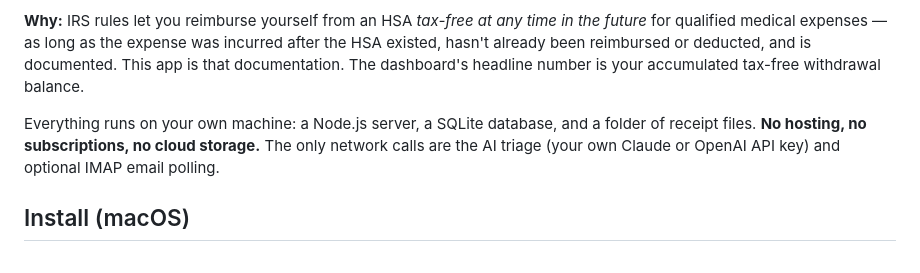
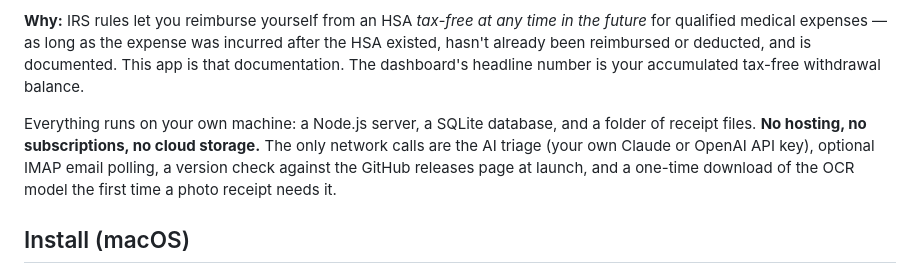
Before and after one commit to plwysong/hsa-tracker, a Markdown page: README.md, the part around the change. GitHub-like rendering.

Commit message:
README: list all network calls in the intro
The intro claimed AI triage and IMAP were the only network calls, but
the app also checks the GitHub releases page at launch and tesseract.js
downloads its OCR model from a CDN on first use.

Co-Authored-By: Claude Fable 5 <noreply@anthropic.com>

```diff
--- a/README.md
+++ b/README.md
@@ -4,7 +4,7 @@ A **local-first HSA eligible expense tracker** with AI receipt triage. Drop in r
 
 **Why:** IRS rules let you reimburse yourself from an HSA *tax-free at any time in the future* for qualified medical expenses — as long as the expense was incurred after the HSA existed, hasn't already been reimbursed or deducted, and is documented. This app is that documentation. The dashboard's headline number is your accumulated tax-free withdrawal balance.
 
-Everything runs on your own machine: a Node.js server, a SQLite database, and a folder of receipt files. **No hosting, no subscriptions, no cloud storage.** The only network calls are the AI triage (your own Claude or OpenAI API key) and optional IMAP email polling.
+Everything runs on your own machine: a Node.js server, a SQLite database, and a folder of receipt files. **No hosting, no subscriptions, no cloud storage.** The only network calls are the AI triage (your own Claude or OpenAI API key), optional IMAP email polling, a version check against the GitHub releases page at launch, and a one-time download of the OCR model the first time a photo receipt needs it.
 
 ## Install (macOS)
 
```
